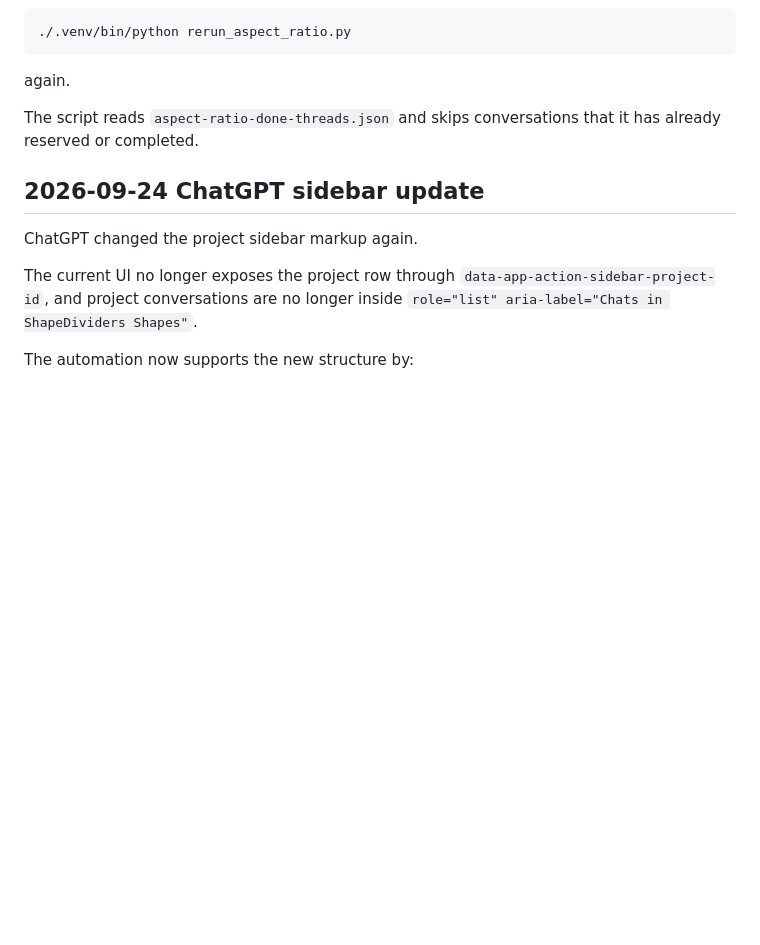
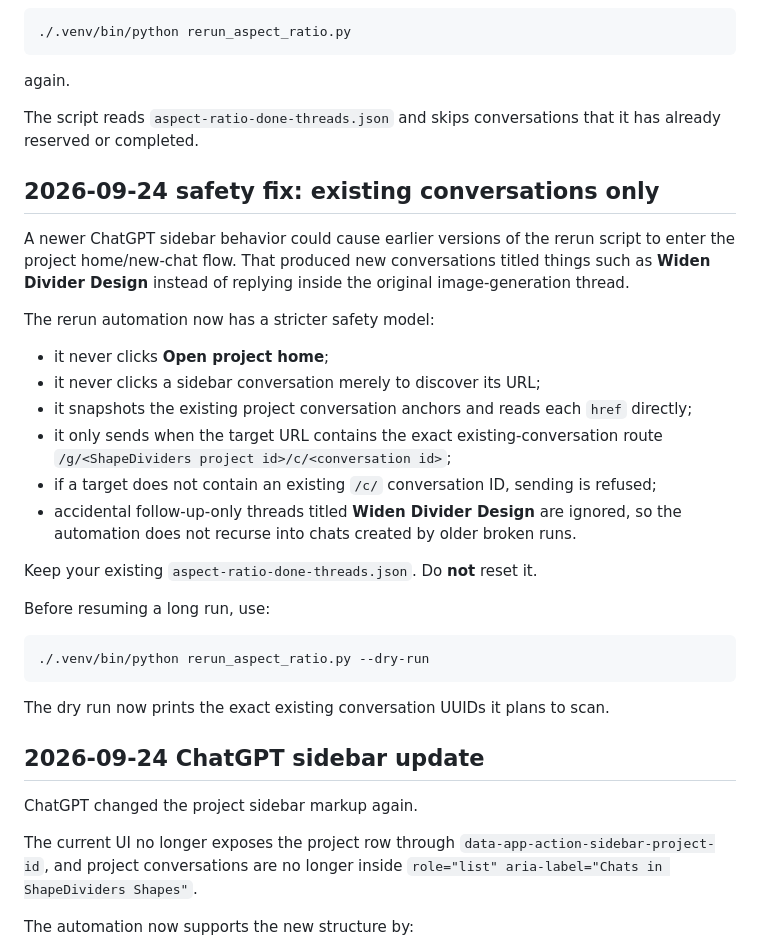
Before and after one commit to maximedesro/githubcourse, a Markdown page: generateshapedividers/README.md, the part around the change. GitHub-like rendering; blank space fills up the shorter version.

Commit message:
Document existing-conversation-only safety fix

````diff
--- a/generateshapedividers/README.md
+++ b/generateshapedividers/README.md
@@ -143,6 +143,36 @@ The script reads `aspect-ratio-done-threads.json` and skips conversations that i
 
 
 
+## 2026-09-24 safety fix: existing conversations only
+
+A newer ChatGPT sidebar behavior could cause earlier versions of the rerun script
+to enter the project home/new-chat flow. That produced new conversations titled
+things such as **Widen Divider Design** instead of replying inside the original
+image-generation thread.
+
+The rerun automation now has a stricter safety model:
+
+- it never clicks **Open project home**;
+- it never clicks a sidebar conversation merely to discover its URL;
+- it snapshots the existing project conversation anchors and reads each `href`
+  directly;
+- it only sends when the target URL contains the exact existing-conversation
+  route `/g/<ShapeDividers project id>/c/<conversation id>`;
+- if a target does not contain an existing `/c/` conversation ID, sending is
+  refused;
+- accidental follow-up-only threads titled **Widen Divider Design** are ignored,
+  so the automation does not recurse into chats created by older broken runs.
+
+Keep your existing `aspect-ratio-done-threads.json`. Do **not** reset it.
+
+Before resuming a long run, use:
+
+```bash
+./.venv/bin/python rerun_aspect_ratio.py --dry-run
+```
+
+The dry run now prints the exact existing conversation UUIDs it plans to scan.
+
 ## 2026-09-24 ChatGPT sidebar update
 
 ChatGPT changed the project sidebar markup again.
````
